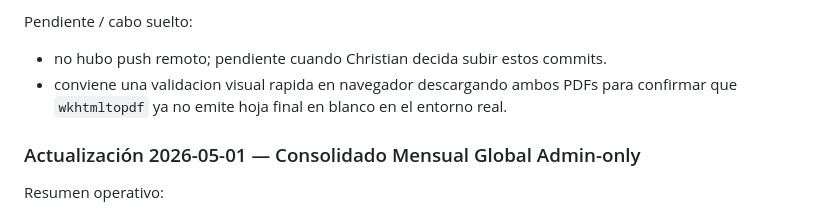
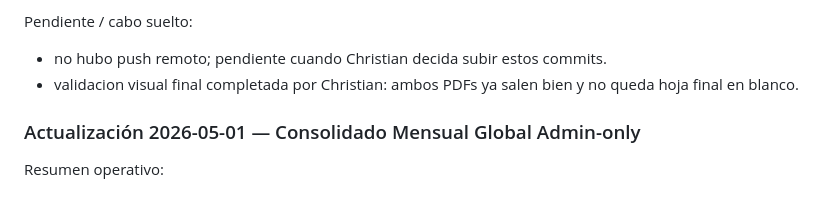
Before and after one commit to dyno-lab/intranet-app, a Markdown page: IMPLEMENTATION_STATUS.md, the part around the change. Drawn GitHub-style.

Commit message:
Actualizar validacion visual de PDFs admin

```diff
--- a/IMPLEMENTATION_STATUS.md
+++ b/IMPLEMENTATION_STATUS.md
@@ -51,7 +51,7 @@ Commits locales:
 
 Pendiente / cabo suelto:
 - no hubo push remoto; pendiente cuando Christian decida subir estos commits.
-- conviene una validacion visual rapida en navegador descargando ambos PDFs para confirmar que `wkhtmltopdf` ya no emite hoja final en blanco en el entorno real.
+- validacion visual final completada por Christian: ambos PDFs ya salen bien y no queda hoja final en blanco.
 
 ### Actualización 2026-05-01 — Consolidado Mensual Global Admin-only
 Resumen operativo:
```
Also changed, not shown: IMPLEMENTATION_LOG.md (+1 -1 lines), docs/implementation_status.md (+1 -1 lines).
